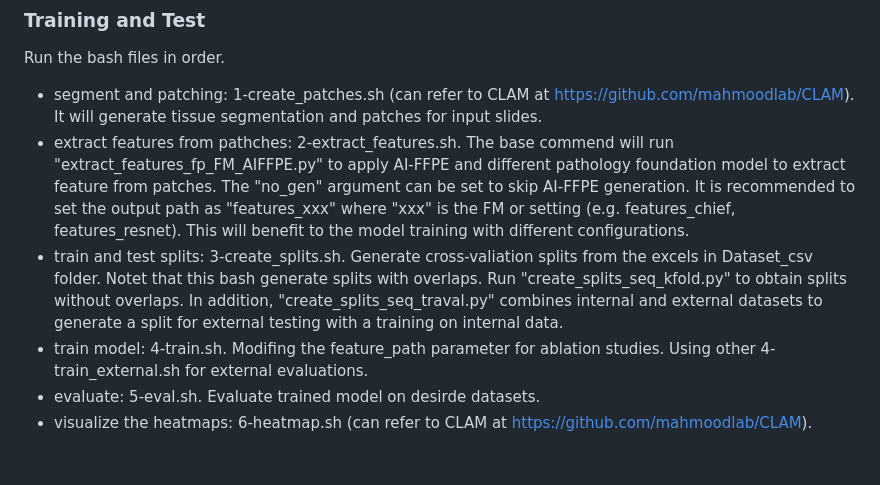
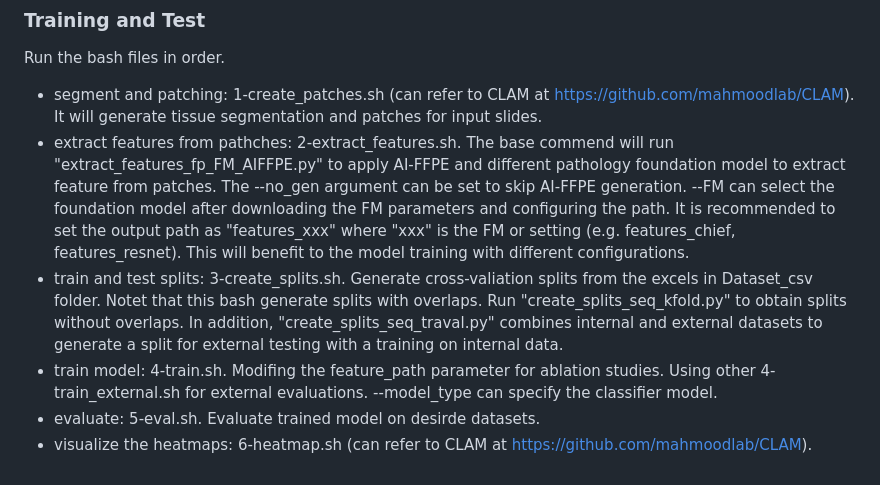
Before and after one commit to MianxinLiu/CryoAID, a Markdown page: README.md, the part around the change. Drawn GitHub-style.

```diff
--- a/README.md
+++ b/README.md
@@ -32,8 +32,8 @@ cd CryoAID
 ### Training and Test
 Run the bash files in order.
 - segment and patching: 1-create_patches.sh (can refer to CLAM at https://github.com/mahmoodlab/CLAM). It will generate tissue segmentation and patches for input slides.
-- extract features from pathches: 2-extract_features.sh. The base commend will run "extract_features_fp_FM_AIFFPE.py" to apply AI-FFPE and different pathology foundation model to extract feature from patches. The "no_gen" argument can be set to skip AI-FFPE generation. It is recommended to set the output path as "features_xxx" where "xxx" is the FM or setting (e.g. features_chief, features_resnet). This will benefit to the model training with different configurations.
+- extract features from pathches: 2-extract_features.sh. The base commend will run "extract_features_fp_FM_AIFFPE.py" to apply AI-FFPE and different pathology foundation model to extract feature from patches. The --no_gen argument can be set to skip AI-FFPE generation. --FM can select the foundation model after downloading the FM parameters and configuring the path. It is recommended to set the output path as "features_xxx" where "xxx" is the FM or setting (e.g. features_chief, features_resnet). This will benefit to the model training with different configurations.
 - train and test splits: 3-create_splits.sh. Generate cross-valiation splits from the excels in Dataset_csv folder. Notet that this bash generate splits with overlaps. Run "create_splits_seq_kfold.py" to obtain splits without overlaps. In addition, "create_splits_seq_traval.py" combines internal and external datasets to generate a split for external testing with a training on internal data.
-- train model: 4-train.sh. Modifing the feature_path parameter for ablation studies. Using other 4-train_external.sh for external evaluations.
+- train model: 4-train.sh. Modifing the feature_path parameter for ablation studies. Using other 4-train_external.sh for external evaluations. --model_type can specify the classifier model.
 - evaluate: 5-eval.sh. Evaluate trained model on desirde datasets.
 - visualize the heatmaps: 6-heatmap.sh (can refer to CLAM at https://github.com/mahmoodlab/CLAM).
```
